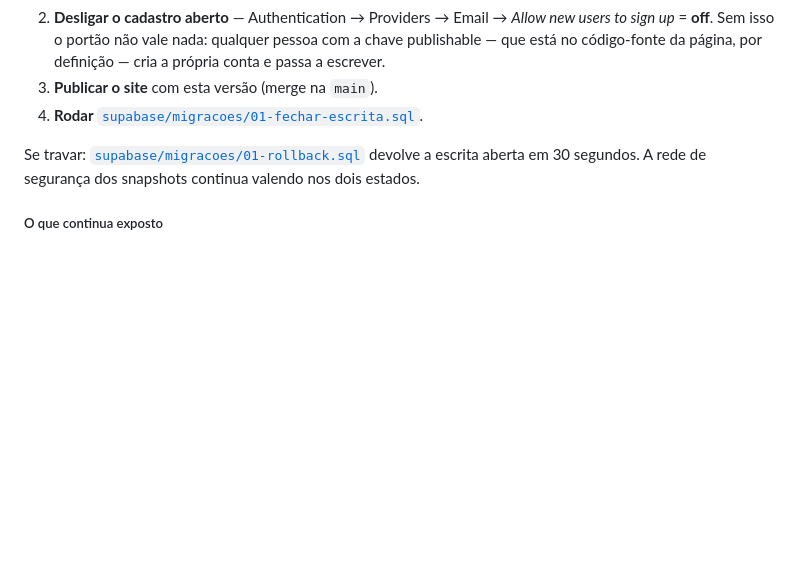
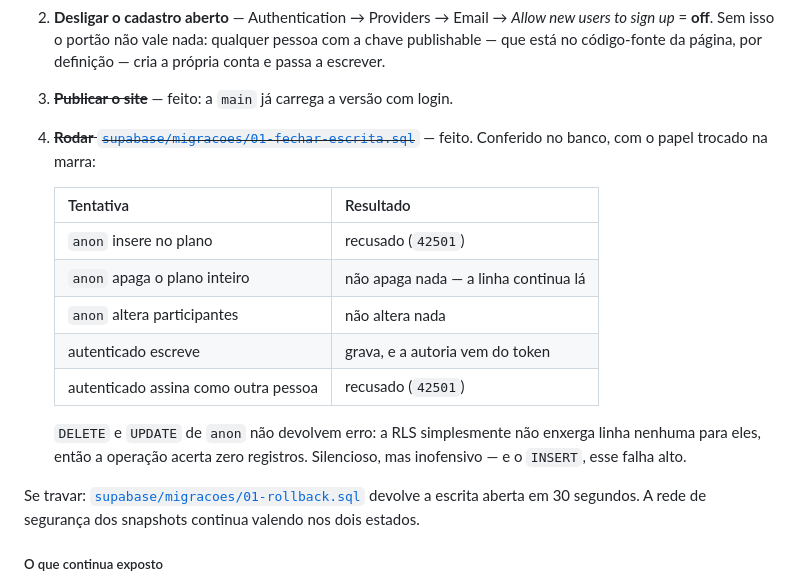
Before and after one commit to ramasousa/budget-eventos-2027, a Markdown page: README.md, the part around the change. Drawn GitHub-style; blank space fills up the shorter version.

Commit message:
Escrita fechada: registra o passo 4 como aplicado
A migração 01-fechar-escrita rodou no projeto. As quatro tabelas do
orçamento passam a ter "leitura publica" (select para todos) e "escrita
autenticada" (all para authenticated); updated_by e created_by ganham
default vindo do token.

Conferido trocando o papel dentro do banco, não só lendo pg_policies:
anon é recusado no insert, e o delete e o update dele acertam zero
linhas. Autenticado grava e não consegue assinar em nome de outra pessoa.

Falta o passo 2 — desligar o cadastro aberto no painel — que vive no
GoTrue e não no banco.

Co-Authored-By: Claude Opus 5 <noreply@anthropic.com>
Claude-Session: https://claude.ai/code/session_01YNyW6Uf7hiP5P3eLfHVWpC

```diff
--- a/README.md
+++ b/README.md
@@ -198,8 +198,21 @@ de quem estiver com a versão antiga aberta.
    *Allow new users to sign up* = **off**. Sem isso o portão não vale nada:
    qualquer pessoa com a chave publishable — que está no código-fonte da
    página, por definição — cria a própria conta e passa a escrever.
-3. **Publicar o site** com esta versão (merge na `main`).
-4. **Rodar** [`supabase/migracoes/01-fechar-escrita.sql`](supabase/migracoes/01-fechar-escrita.sql).
+3. ~~**Publicar o site**~~ — feito: a `main` já carrega a versão com login.
+4. ~~**Rodar** [`supabase/migracoes/01-fechar-escrita.sql`](supabase/migracoes/01-fechar-escrita.sql)~~
+   — feito. Conferido no banco, com o papel trocado na marra:
+
+   | Tentativa | Resultado |
+   |---|---|
+   | `anon` insere no plano | recusado (`42501`) |
+   | `anon` apaga o plano inteiro | não apaga nada — a linha continua lá |
+   | `anon` altera participantes | não altera nada |
+   | autenticado escreve | grava, e a autoria vem do token |
+   | autenticado assina como outra pessoa | recusado (`42501`) |
+
+   `DELETE` e `UPDATE` de `anon` não devolvem erro: a RLS simplesmente não
+   enxerga linha nenhuma para eles, então a operação acerta zero registros.
+   Silencioso, mas inofensivo — e o `INSERT`, esse falha alto.
 
 Se travar: [`supabase/migracoes/01-rollback.sql`](supabase/migracoes/01-rollback.sql)
 devolve a escrita aberta em 30 segundos. A rede de segurança dos snapshots
```
